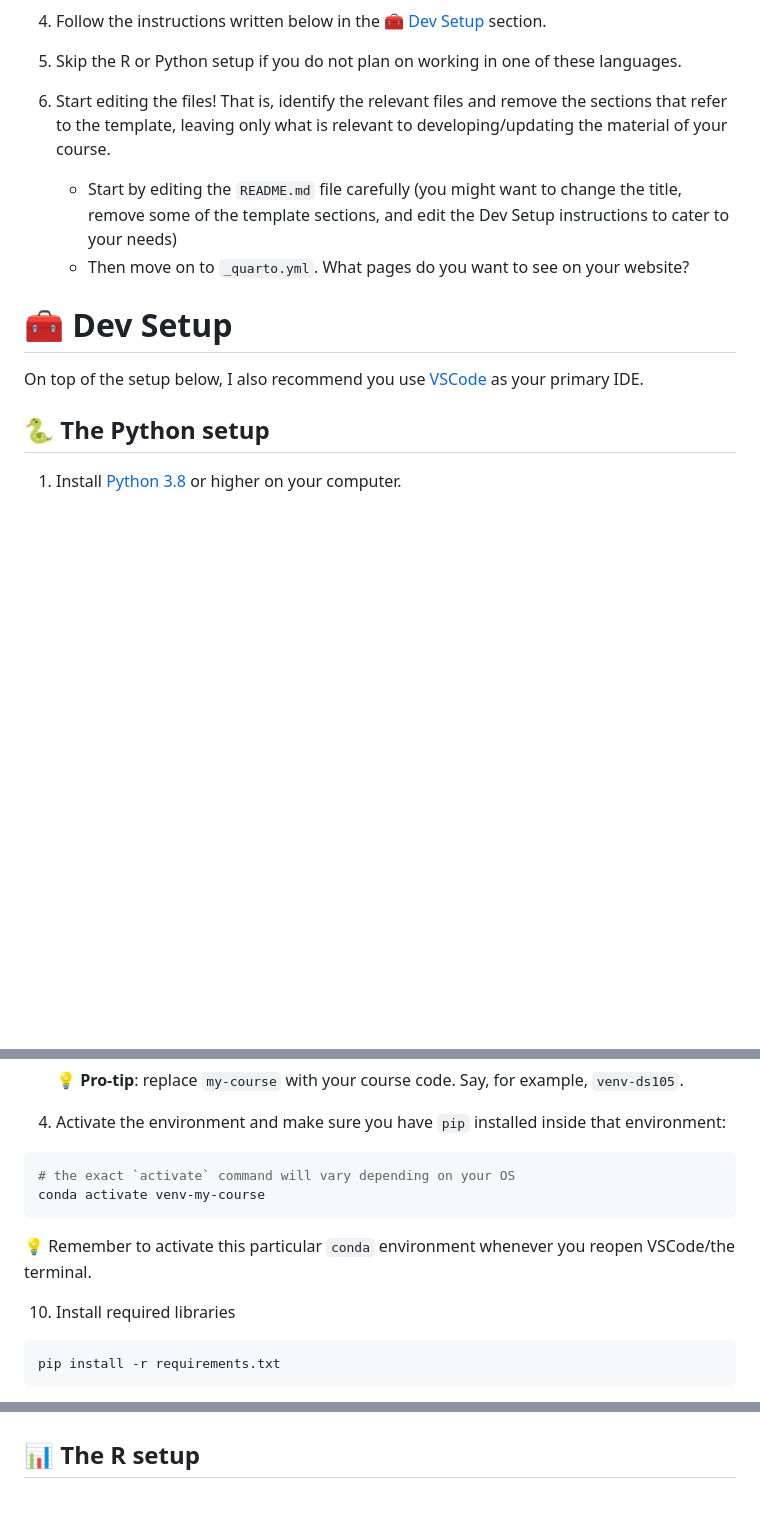
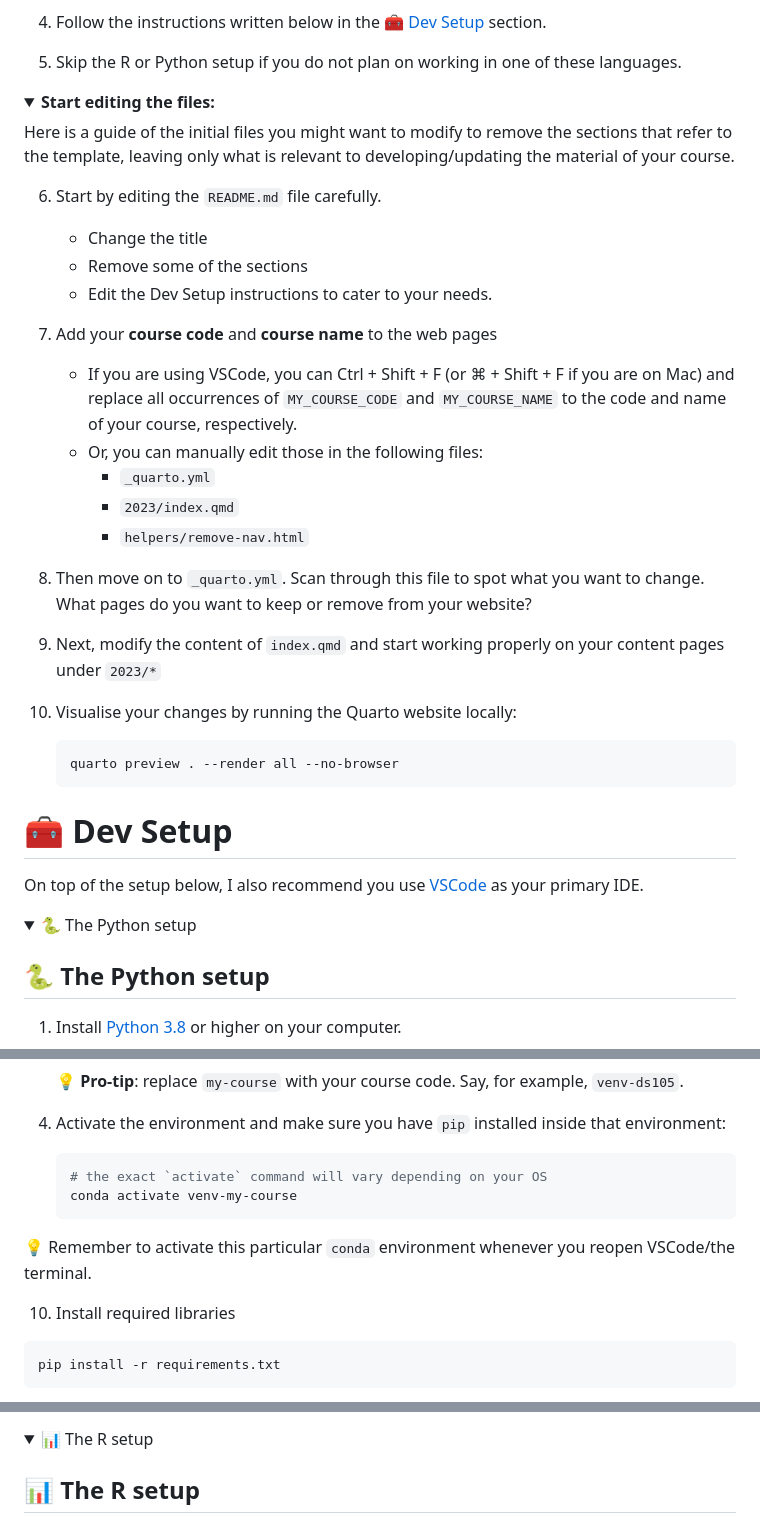
Before and after one commit to jonjoncardoso/quarto-template-for-university-courses, a Markdown page: README.md, 3 parts joined by grey strips. Drawn GitHub-style; folded sections open; blank space fills up the shorter version.

````diff
--- a/README.md
+++ b/README.md
@@ -34,14 +46,40 @@ There you go. You might be wondering how to put all of this to work. That is pre
 
 5. Skip the R or Python setup if you do not plan on working in one of these languages.
 
-6. Start editing the files! That is, identify the relevant files and remove the sections that refer to the template, leaving only what is relevant to developing/updating the material of your course.
-    - Start by editing the `README.md` file carefully (you might want to change the title, remove some of the template sections, and edit the Dev Setup instructions to cater to your needs)
-    - Then move on to `_quarto.yml`. What pages do you want to see on your website?
+</details>
 
+<details><summary><strong>Start editing the files:</strong></summary>
+
+Here is a guide of the initial files you might want to modify to remove the sections that refer to the template, leaving only what is relevant to developing/updating the material of your course.
+
+6. Start by editing the `README.md` file carefully.
+    - Change the title
+    - Remove some of the sections
+    - Edit the Dev Setup instructions to cater to your needs.
+7. Add your **course code** and **course name** to the web pages
+
+    - If you are using VSCode, you can Ctrl + Shift + F (or ⌘ + Shift + F if you are on Mac) and replace all occurrences of `MY_COURSE_CODE` and `MY_COURSE_NAME` to the code and name of your course, respectively.
+    - Or, you can manually edit those in the following files:
+        - `_quarto.yml`
+        - `2023/index.qmd`
+        - `helpers/remove-nav.html`
+
+8. Then move on to `_quarto.yml`. Scan through this file to spot what you want to change. What pages do you want to keep or remove from your website?
+
+9. Next, modify the content of `index.qmd` and start working properly on your content pages under `2023/*`
+
+10. Visualise your changes by running the Quarto website locally:
+
+    ```bash
+    quarto preview . --render all --no-browser
+    ```
+</details>
 
 # 🧰 Dev Setup
 
 On top of the setup below, I also recommend you use [VSCode](https://code.visualstudio.com/Download) as your primary IDE.
+
+<details><summary>🐍 The Python setup</summary>
 
 ## 🐍 The Python setup
 
@@ -59,16 +97,16 @@ On top of the setup below, I also recommend you use [VSCode](https://code.visual
 
 4. Activate the environment and make sure you have `pip` installed inside that environment:
 
-  ```console
-  # the exact `activate` command will vary depending on your OS
-  conda activate venv-my-course
-  ```
+    ```bash
+    # the exact `activate` command will vary depending on your OS
+    conda activate venv-my-course
+    ```
 
 💡 Remember to activate this particular `conda` environment whenever you reopen VSCode/the terminal.
 
 10. Install required libraries
 
-  ```console
+  ```bash
   pip install -r requirements.txt
   ```
 
@@ -76,4 +115,5 @@ Now, whenever you open a Jupyter Notebook, you should see the `venv-my-course` k
 
+<details><summary>📊 The R setup</summary>
 
 ## 📊 The R setup
 
````
Also changed, not shown: other parts of README.md (+42 -10 lines), figures/icons/course_favicon.png (added), 11 other files.
